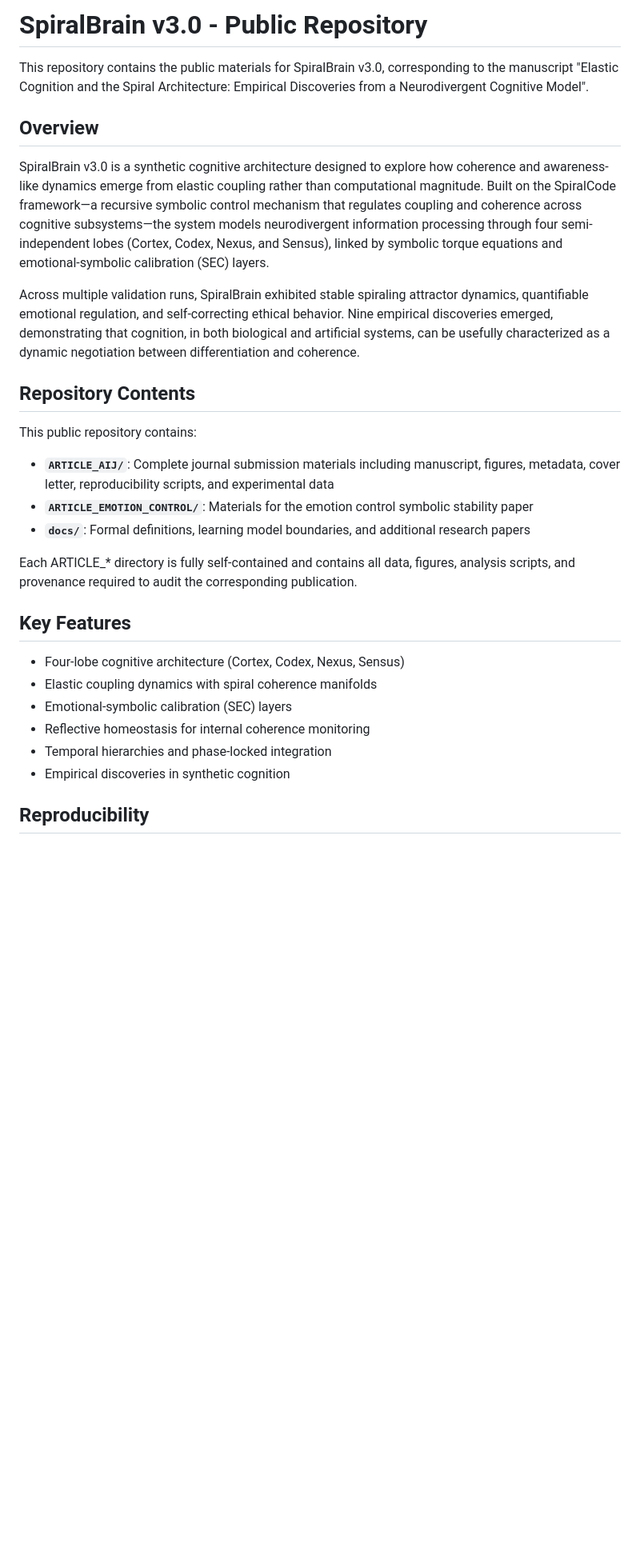
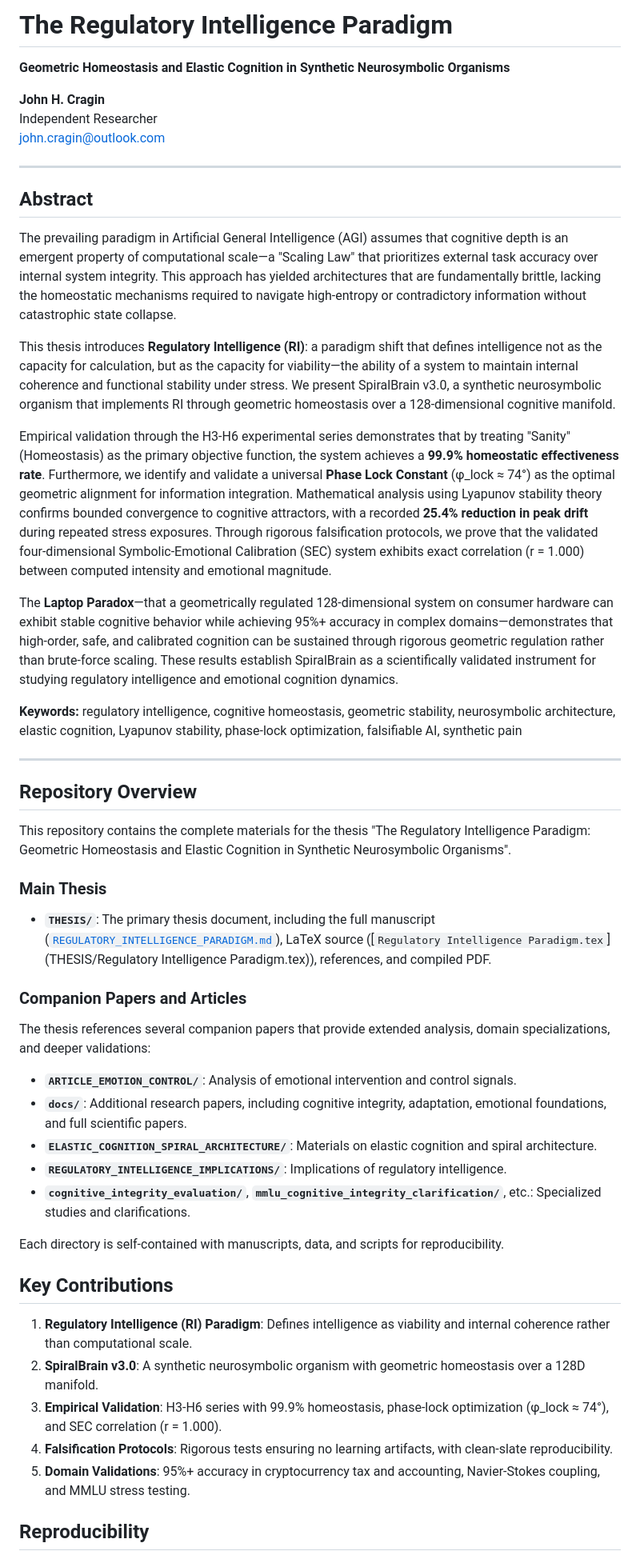
Before and after one commit to jhcragin/SpiralBrain-v3.0-public, a Markdown page: README.md, the part around one of its changes. Shown at 80% size. GitHub-like rendering; blank space fills up the shorter version.

Commit message:
Update README to match thesis: make Regulatory Intelligence Paradigm the main focus

```diff
--- a/README.md
+++ b/README.md
@@ -1,31 +1,54 @@
-# SpiralBrain v3.0 - Public Repository
+# The Regulatory Intelligence Paradigm
 
-This repository contains the public materials for SpiralBrain v3.0, corresponding to the manuscript "Elastic Cognition and the Spiral Architecture: Empirical Discoveries from a Neurodivergent Cognitive Model".
+**Geometric Homeostasis and Elastic Cognition in Synthetic Neurosymbolic Organisms**
 
-## Overview
+**John H. Cragin**
+Independent Researcher
+john.cragin@outlook.com
 
-SpiralBrain v3.0 is a synthetic cognitive architecture designed to explore how coherence and awareness-like dynamics emerge from elastic coupling rather than computational magnitude. Built on the SpiralCode framework—a recursive symbolic control mechanism that regulates coupling and coherence across cognitive subsystems—the system models neurodivergent information processing through four semi-independent lobes (Cortex, Codex, Nexus, and Sensus), linked by symbolic torque equations and emotional-symbolic calibration (SEC) layers.
+---
 
-Across multiple validation runs, SpiralBrain exhibited stable spiraling attractor dynamics, quantifiable emotional regulation, and self-correcting ethical behavior. Nine empirical discoveries emerged, demonstrating that cognition, in both biological and artificial systems, can be usefully characterized as a dynamic negotiation between differentiation and coherence.
+## Abstract
 
-## Repository Contents
+The prevailing paradigm in Artificial General Intelligence (AGI) assumes that cognitive depth is an emergent property of computational scale—a "Scaling Law" that prioritizes external task accuracy over internal system integrity. This approach has yielded architectures that are fundamentally brittle, lacking the homeostatic mechanisms required to navigate high-entropy or contradictory information without catastrophic state collapse.
 
-This public repository contains:
+This thesis introduces **Regulatory Intelligence (RI)**: a paradigm shift that defines intelligence not as the capacity for calculation, but as the capacity for viability—the ability of a system to maintain internal coherence and functional stability under stress. We present SpiralBrain v3.0, a synthetic neurosymbolic organism that implements RI through geometric homeostasis over a 128-dimensional cognitive manifold.
 
-- **`ARTICLE_AIJ/`**: Complete journal submission materials including manuscript, figures, metadata, cover letter, reproducibility scripts, and experimental data
-- **`ARTICLE_EMOTION_CONTROL/`**: Materials for the emotion control symbolic stability paper
-- **`docs/`**: Formal definitions, learning model boundaries, and additional research papers
+Empirical validation through the H3-H6 experimental series demonstrates that by treating "Sanity" (Homeostasis) as the primary objective function, the system achieves a **99.9% homeostatic effectiveness rate**. Furthermore, we identify and validate a universal **Phase Lock Constant** (φ_lock ≈ 74°) as the optimal geometric alignment for information integration. Mathematical analysis using Lyapunov stability theory confirms bounded convergence to cognitive attractors, with a recorded **25.4% reduction in peak drift** during repeated stress exposures. Through rigorous falsification protocols, we prove that the validated four-dimensional Symbolic-Emotional Calibration (SEC) system exhibits exact correlation (r = 1.000) between computed intensity and emotional magnitude.
 
-Each ARTICLE_* directory is fully self-contained and contains all data, figures, analysis scripts, and provenance required to audit the corresponding publication.
+The **Laptop Paradox**—that a geometrically regulated 128-dimensional system on consumer hardware can exhibit stable cognitive behavior while achieving 95%+ accuracy in complex domains—demonstrates that high-order, safe, and calibrated cognition can be sustained through rigorous geometric regulation rather than brute-force scaling. These results establish SpiralBrain as a scientifically validated instrument for studying regulatory intelligence and emotional cognition dynamics.
 
-## Key Features
+**Keywords:** regulatory intelligence, cognitive homeostasis, geometric stability, neurosymbolic architecture, elastic cognition, Lyapunov stability, phase-lock optimization, falsifiable AI, synthetic pain
 
-- Four-lobe cognitive architecture (Cortex, Codex, Nexus, Sensus)
-- Elastic coupling dynamics with spiral coherence manifolds
-- Emotional-symbolic calibration (SEC) layers
-- Reflective homeostasis for internal coherence monitoring
-- Temporal hierarchies and phase-locked integration
-- Empirical discoveries in synthetic cognition
+---
+
+## Repository Overview
+
+This repository contains the complete materials for the thesis "The Regulatory Intelligence Paradigm: Geometric Homeostasis and Elastic Cognition in Synthetic Neurosymbolic Organisms".
+
+### Main Thesis
+
+- **`THESIS/`**: The primary thesis document, including the full manuscript ([`REGULATORY_INTELLIGENCE_PARADIGM.md`](THESIS/REGULATORY_INTELLIGENCE_PARADIGM.md)), LaTeX source ([`Regulatory Intelligence Paradigm.tex`](THESIS/Regulatory Intelligence Paradigm.tex)), references, and compiled PDF.
+
+### Companion Papers and Articles
+
+The thesis references several companion papers that provide extended analysis, domain specializations, and deeper validations:
+
+- **`ARTICLE_EMOTION_CONTROL/`**: Analysis of emotional intervention and control signals.
+- **`docs/`**: Additional research papers, including cognitive integrity, adaptation, emotional foundations, and full scientific papers.
+- **`ELASTIC_COGNITION_SPIRAL_ARCHITECTURE/`**: Materials on elastic cognition and spiral architecture.
+- **`REGULATORY_INTELLIGENCE_IMPLICATIONS/`**: Implications of regulatory intelligence.
+- **`cognitive_integrity_evaluation/`**, **`mmlu_cognitive_integrity_clarification/`**, etc.: Specialized studies and clarifications.
+
+Each directory is self-contained with manuscripts, data, and scripts for reproducibility.
+
+## Key Contributions
+
+1. **Regulatory Intelligence (RI) Paradigm**: Defines intelligence as viability and internal coherence rather than computational scale.
+2. **SpiralBrain v3.0**: A synthetic neurosymbolic organism with geometric homeostasis over a 128D manifold.
+3. **Empirical Validation**: H3-H6 series with 99.9% homeostasis, phase-lock optimization (φ_lock ≈ 74°), and SEC correlation (r = 1.000).
+4. **Falsification Protocols**: Rigorous tests ensuring no learning artifacts, with clean-slate reproducibility.
+5. **Domain Validations**: 95%+ accuracy in cryptocurrency tax and accounting, Navier-Stokes coupling, and MMLU stress testing.
 
 ## Reproducibility
 
```
Also changed, not shown: other parts of README.md (+7 -30 lines).
